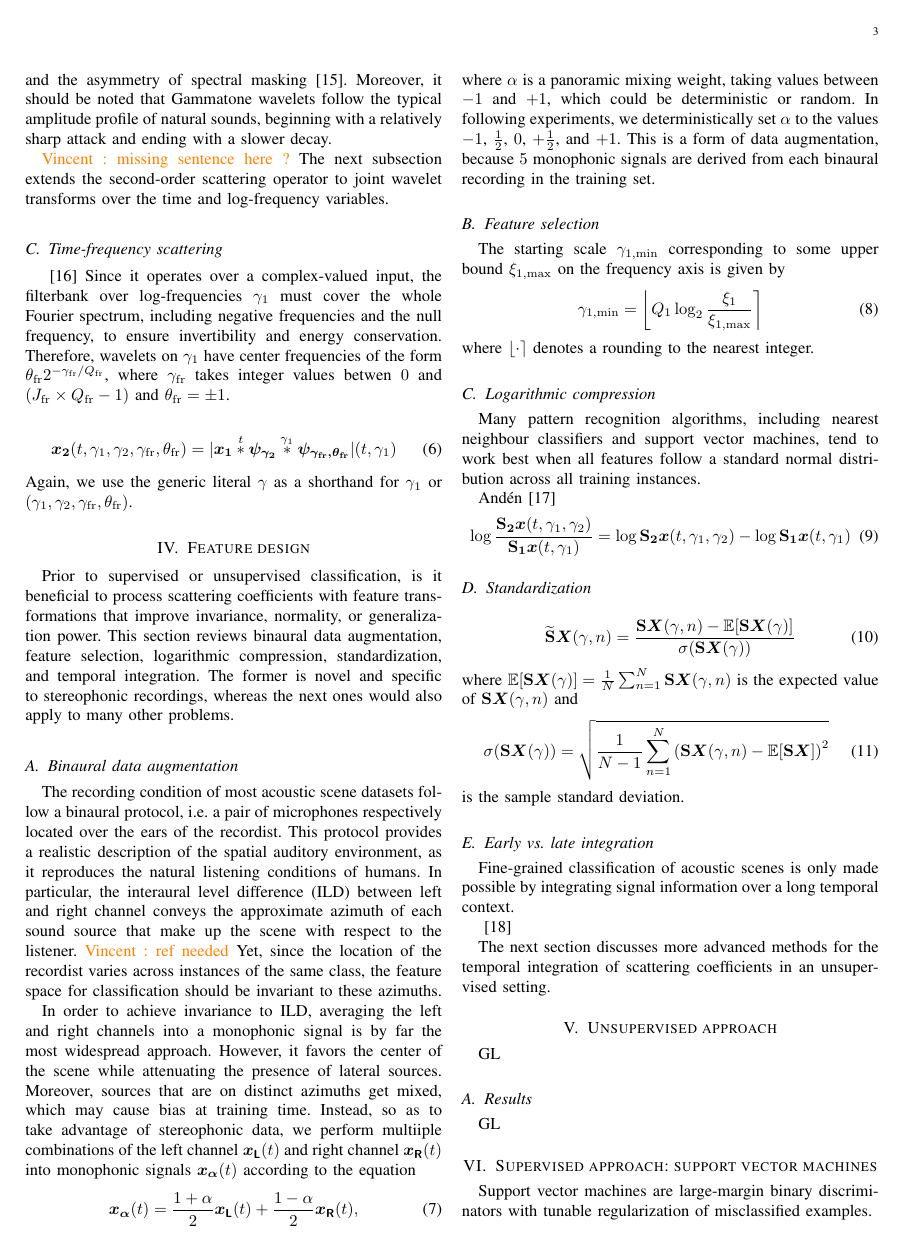
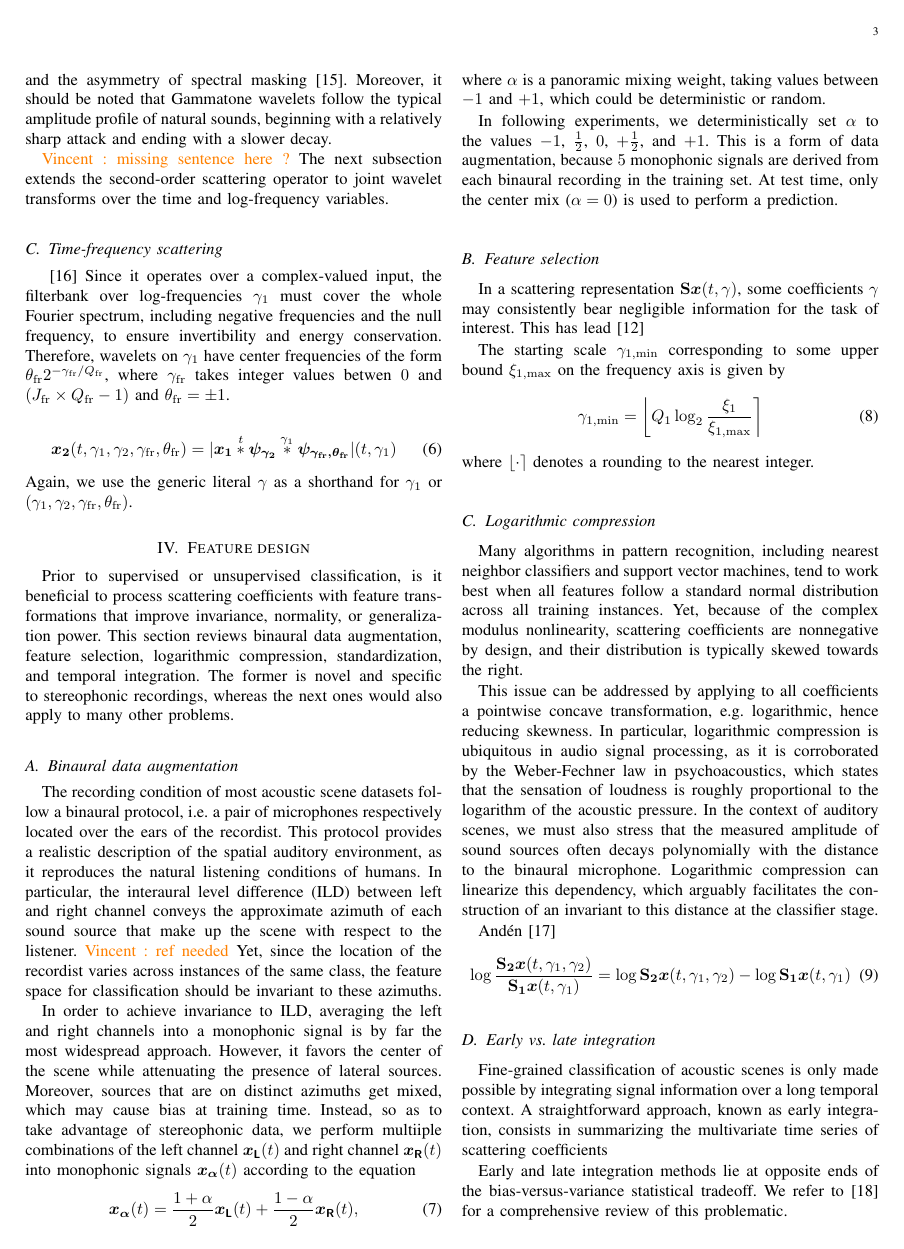
Before and after one commit to mathieulagrange/paperRelevanceBasedSimilarity, a LaTeX paper (paper/structureScene.tex): page 3 of 4. Compiled offline with pdfLaTeX.

Commit message:
write more of section IV

```diff
--- a/paper/structureScene.tex
+++ b/paper/structureScene.tex
@@ -295,10 +295,15 @@ Instead, so as to take advantage of stereophonic data, we perform multiiple comb
 \dfrac{1-\alpha}{2} \boldsymbol{x_\mathsf{R}}(t),
 \end{equation}
 where $\alpha$ is a panoramic mixing weight, taking values between $-1$ and $+1$, which could be deterministic or random.
+
 In following experiments, we deterministically set $\alpha$ to the values $-1$, $\frac{1}{2}$, $0$, $+\frac{1}{2}$, and $+1$.
 This is a form of data augmentation, because $5$ monophonic signals are derived from each binaural recording in the training set.
+At test time, only the center mix ($\alpha = 0$) is used to perform a prediction.
 
 \subsection{Feature selection}
+In a scattering representation $\mathbf{S}\boldsymbol{x}(t,\gamma)$, some coefficients $\gamma$ may consistently bear negligible information for the task of interest.
+This has lead \cite{roma2013}
+
 The starting scale $\gamma_{1,\min}$ corresponding to some upper bound $\xi_{1,\max}$ on the frequency axis is given by
 \begin{equation}
 \gamma_{1,\min} =
@@ -307,10 +312,14 @@ The starting scale $\gamma_{1,\min}$ corresponding to some upper bound $\xi_{1,\
 where $\lfloor \cdot \rceil$ denotes a rounding to the nearest integer.
 
 \subsection{Logarithmic compression}
-Many pattern recognition algorithms, including nearest neighbour classifiers and support vector machines, tend to work best when all features follow a standard normal distribution across all training instances.
+Many algorithms in pattern recognition, including nearest neighbor classifiers and support vector machines, tend to work best when all features follow a standard normal distribution across all training instances.
+Yet, because of the complex modulus nonlinearity, scattering coefficients are nonnegative by design, and their distribution is typically skewed towards the right.
 
-%Logarithmic compression is corroborated by psychoacoustics
-% linearizes the dependency with respect to the distance to the source
+This issue can be addressed by applying to all coefficients a pointwise concave transformation, \eg logarithmic, hence reducing skewness.
+In particular, logarithmic compression is ubiquitous in audio signal processing, as it is corroborated by the Weber-Fechner law in psychoacoustics, which states that the sensation of loudness is roughly proportional to the logarithm of the acoustic pressure.
+In the context of auditory scenes, we must also stress that the measured amplitude of sound sources often decays polynomially with the distance to the binaural microphone.
+Logarithmic compression can linearize this dependency, which arguably facilitates the construction of an invariant to this distance at the classifier stage.
+
 
 And\'en \cite{Anden2014}
 \begin{equation}
@@ -318,6 +327,13 @@ And\'en \cite{Anden2014}
 \log \mathbf{S_2}\boldsymbol{x}(t, \gamma_1, \gamma_2) -
 \log \mathbf{S_1}\boldsymbol{x}(t, \gamma_1)
 \end{equation}
+
+\subsection{Early vs. late integration}
+Fine-grained classification of acoustic scenes is only made
+possible by integrating signal information over a long temporal context.
+A straightforward approach, known as early integration, consists in summarizing the multivariate time series of scattering coefficients
+
+Early and late integration methods lie at opposite ends of the bias-versus-variance statistical tradeoff. We refer to \cite{Joder2009} for a comprehensive review of this problematic.
 
 \subsection{Standardization}
 
@@ -334,13 +350,7 @@ where $\mathbb{E}[ \mathbf{S}\boldsymbol{X}(\gamma)] = \frac{1}{N} \sum_{n=1}^{N
 \end{equation}
  is the sample standard deviation.
 
-\subsection{Early vs. late integration}
-Fine-grained classification of acoustic scenes is only made
-possible by integrating signal information over a long temporal context.
-
-\cite{Joder2009}
-
-The next section discusses more advanced methods for the temporal integration of scattering coefficients in an unsupervised setting.
+The next section discusses adaptive methods for the temporal integration of scattering coefficients in an unsupervised setting.
 
 \section{Unsupervised approach}
 
```
Also changed, not shown: paper/biblio.bib (+1 -1 lines), paper/structureScene.tex (2 more changed lines).
